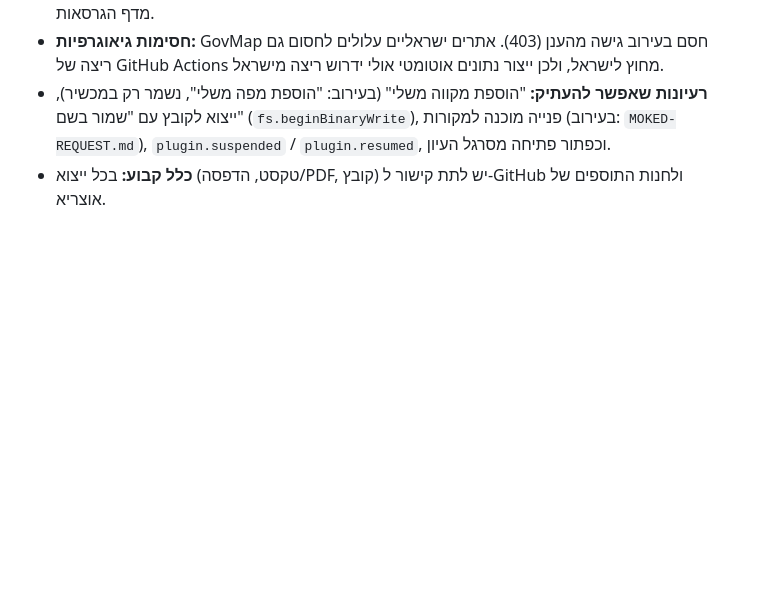
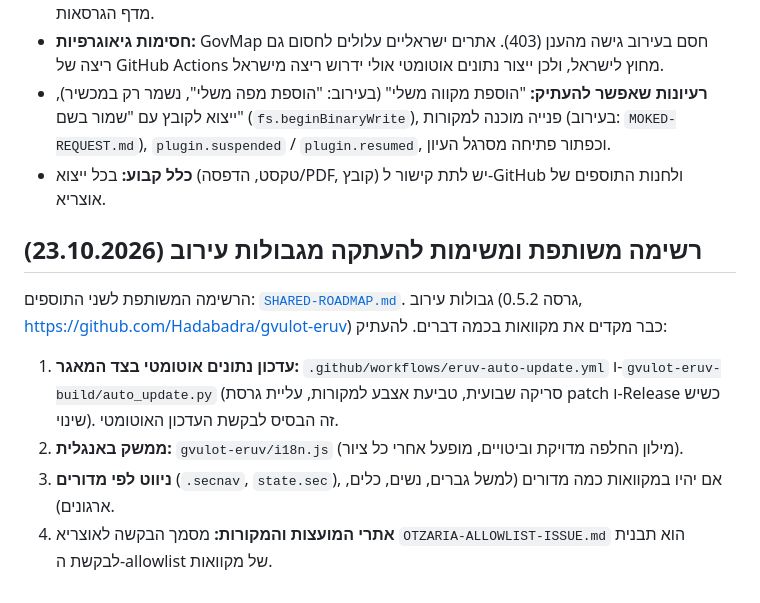
Before and after one commit to Hadabadra/Mikvaot, a Markdown page: mikvaot-docs/SUGGESTIONS.md, the part around the change. Drawn GitHub-style; blank space fills up the shorter version.

Commit message:
תיעוד: רשימת שדרוגים משותפת עם גבולות עירוב, ומשימות להעתקה מעירוב
Co-Authored-By: Claude Sonnet 5.5 <noreply@anthropic.com>
Claude-Session: https://claude.ai/code/session_01W3uqMXmBajtX6sjuFNZauy

```diff
--- a/mikvaot-docs/SUGGESTIONS.md
+++ b/mikvaot-docs/SUGGESTIONS.md
@@ -48,3 +48,12 @@
 - **חסימות גיאוגרפיות:** GovMap חסם בעירוב גישה מהענן (403). אתרים ישראליים עלולים לחסום גם ריצה של GitHub Actions מחוץ לישראל, ולכן ייצור נתונים אוטומטי אולי ידרוש ריצה מישראל.
 - **רעיונות שאפשר להעתיק:** "הוספת מקווה משלי" (בעירוב: "הוספת מפה משלי", נשמר רק במכשיר), ייצוא לקובץ עם "שמור בשם" (`fs.beginBinaryWrite`), פנייה מוכנה למקורות (בעירוב: `MOKED-REQUEST.md`), `plugin.suspended` / `plugin.resumed`, וכפתור פתיחה מסרגל העיון.
 - **כלל קבוע:** בכל ייצוא (טקסט, הדפסה/PDF, קובץ) יש לתת קישור ל-GitHub ולחנות התוספים של אוצריא.
+
+## רשימה משותפת ומשימות להעתקה מגבולות עירוב (23.10.2026)
+
+הרשימה המשותפת לשני התוספים: [`SHARED-ROADMAP.md`](SHARED-ROADMAP.md). גבולות עירוב (גרסה 0.5.2, https://github.com/Hadabadra/gvulot-eruv) כבר מקדים את מקוואות בכמה דברים. להעתיק:
+
+1. **עדכון נתונים אוטומטי בצד המאגר:** `.github/workflows/eruv-auto-update.yml` ו-`gvulot-eruv-build/auto_update.py` (סריקה שבועית, טביעת אצבע למקורות, עליית גרסת patch ו-Release כשיש שינוי). זה הבסיס לבקשת העדכון האוטומטי.
+2. **ממשק באנגלית:** `gvulot-eruv/i18n.js` (מילון החלפה מדויקת וביטויים, מופעל אחרי כל ציור).
+3. **ניווט לפי מדורים** (`.secnav`, `state.sec`), אם יהיו במקוואות כמה מדורים (למשל גברים, נשים, כלים, ארגונים).
+4. **אתרי המועצות והמקורות:** מסמך הבקשה לאוצריא `OTZARIA-ALLOWLIST-ISSUE.md` הוא תבנית לבקשת ה-allowlist של מקוואות.
```
Also changed, not shown: mikvaot-docs/SHARED-ROADMAP.md (added, +77 -0 lines).
